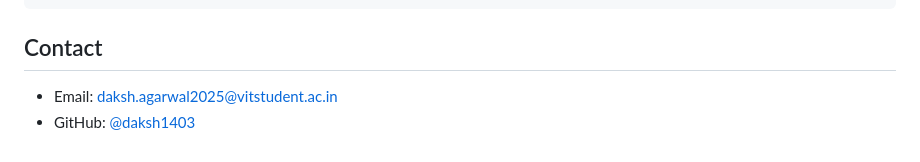
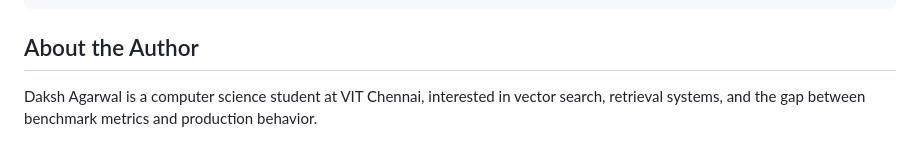
Before and after one commit to daksh1403/churnflux, a Markdown page: README.md, the part around the change. Rendered like a GitHub page.

Commit message:
Add author bio
Co-authored-by: CommandCodeBot <noreply@commandcode.ai>

````diff
--- a/README.md
+++ b/README.md
@@ -102,7 +102,6 @@ All experiments use fixed random seeds (42-51 for AUC trajectory and RAG evaluat
 }
 ```
 
-## Contact
+## About the Author
 
-- Email: daksh.agarwal2025@vitstudent.ac.in
-- GitHub: [@daksh1403](https://github.com/daksh1403)
+Daksh Agarwal is a computer science student at VIT Chennai, interested in vector search, retrieval systems, and the gap between benchmark metrics and production behavior.
````
